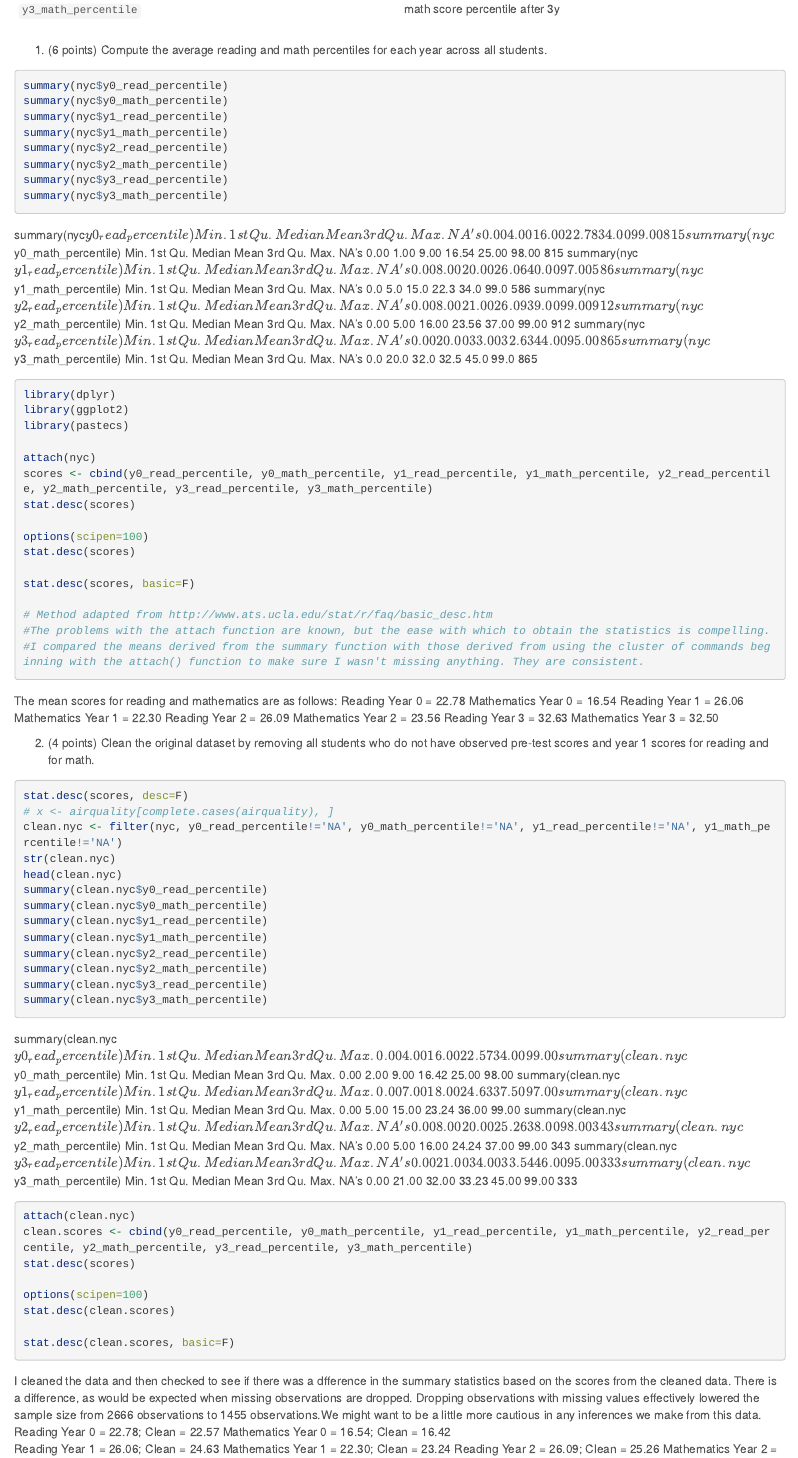
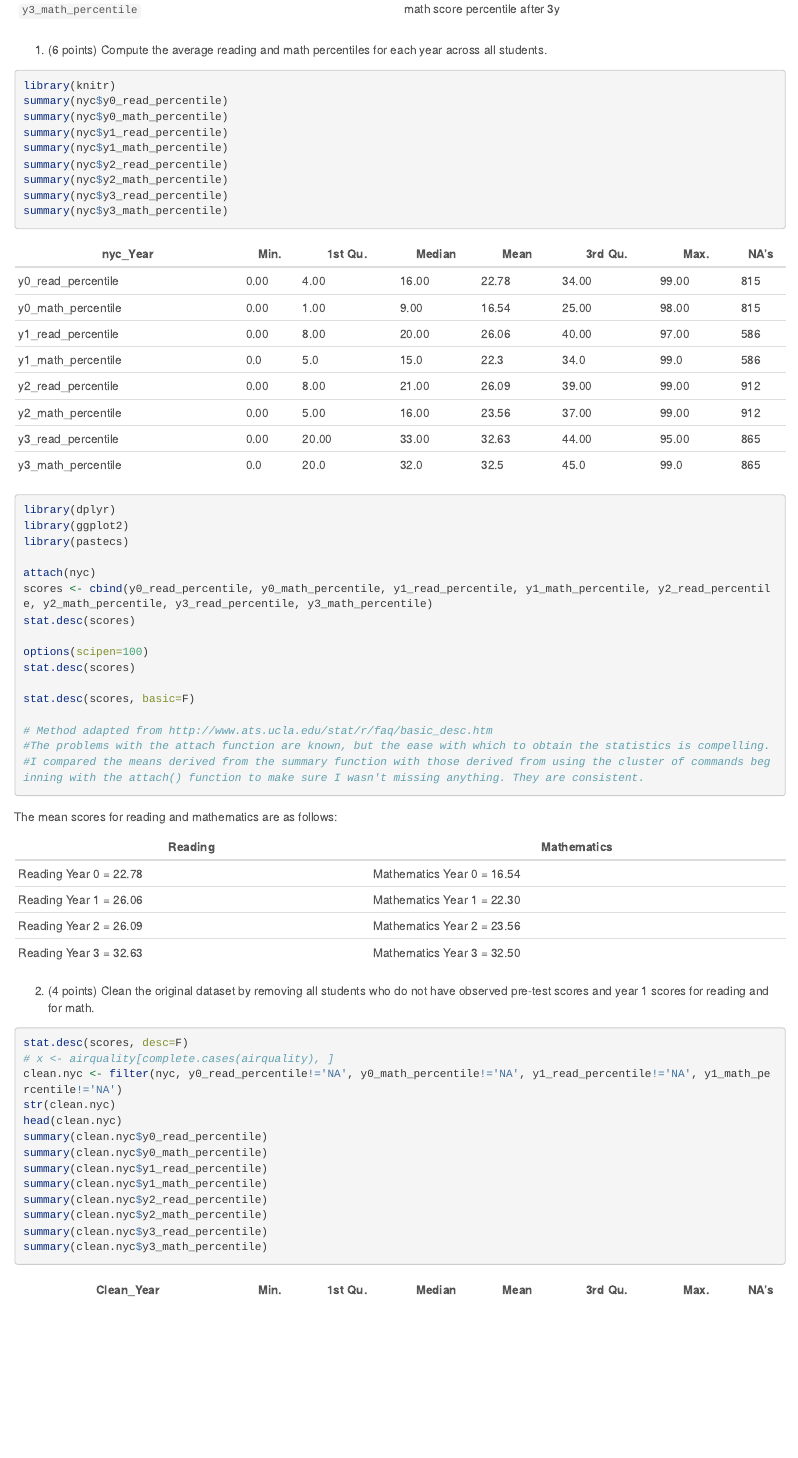
Before and after one commit to vcoxon/Midterm, an R Markdown document (Midterm_Fall2015_VCoxon.Rmd): the page in a window 1100 px wide, from 1760 px down. Rendered offline with R 4.5, knitr and Pandoc, with nearby package versions; the code chunks are not run, so their results and figures are left out; long lines of code are wrapped.

Commit message:
Fifth Commit

````diff
--- a/Midterm_Fall2015_VCoxon.Rmd
+++ b/Midterm_Fall2015_VCoxon.Rmd
@@ -84,6 +84,7 @@ Most of the variables you need should be pretty self explanatory:
 1. (6 points) Compute the average reading and math percentiles for each year across all students.
 
 ```{r}
+library(knitr)
 summary(nyc$y0_read_percentile)
 summary(nyc$y0_math_percentile)
 summary(nyc$y1_read_percentile)
@@ -93,30 +94,17 @@ summary(nyc$y2_math_percentile)
 summary(nyc$y3_read_percentile)
 summary(nyc$y3_math_percentile)
 ```
-summary(nyc$y0_read_percentile)
-   Min. 1st Qu.  Median    Mean 3rd Qu.    Max.    NA's
-   0.00    4.00   16.00   22.78   34.00   99.00     815
-summary(nyc$y0_math_percentile)
-   Min. 1st Qu.  Median    Mean 3rd Qu.    Max.    NA's
-   0.00    1.00    9.00   16.54   25.00   98.00     815
-summary(nyc$y1_read_percentile)
-   Min. 1st Qu.  Median    Mean 3rd Qu.    Max.    NA's
-   0.00    8.00   20.00   26.06   40.00   97.00     586
-summary(nyc$y1_math_percentile)
-   Min. 1st Qu.  Median    Mean 3rd Qu.    Max.    NA's
-    0.0     5.0    15.0    22.3    34.0    99.0     586
-summary(nyc$y2_read_percentile)
-   Min. 1st Qu.  Median    Mean 3rd Qu.    Max.    NA's
-   0.00    8.00   21.00   26.09   39.00   99.00     912
-summary(nyc$y2_math_percentile)
-   Min. 1st Qu.  Median    Mean 3rd Qu.    Max.    NA's
-   0.00    5.00   16.00   23.56   37.00   99.00     912
-summary(nyc$y3_read_percentile)
-   Min. 1st Qu.  Median    Mean 3rd Qu.    Max.    NA's
-   0.00   20.00   33.00   32.63   44.00   95.00     865
-summary(nyc$y3_math_percentile)
-   Min. 1st Qu.  Median    Mean 3rd Qu.    Max.    NA's
-    0.0    20.0    32.0    32.5    45.0    99.0     865
+
+nyc_Year           |Min. | 1st Qu.|Median | Mean  |3rd Qu. | Max.  | NA's
+ ------------------|-----|--------|-------|-------|--------|-------|----
+y0_read_percentile |0.00 | 4.00   |16.00  | 22.78 | 34.00  | 99.00 | 815
+y0_math_percentile |0.00 | 1.00   |9.00   | 16.54 | 25.00  | 98.00 | 815
+y1_read_percentile |0.00 | 8.00   |20.00  | 26.06 | 40.00  | 97.00 | 586
+y1_math_percentile |0.0  | 5.0    |15.0   | 22.3  | 34.0   | 99.0  | 586
+y2_read_percentile |0.00 | 8.00   |21.00  | 26.09 | 39.00  | 99.00 | 912
+y2_math_percentile |0.00 | 5.00   |16.00  | 23.56 | 37.00  | 99.00 | 912
+y3_read_percentile |0.00 | 20.00  |33.00  | 32.63 | 44.00  | 95.00 | 865
+y3_math_percentile |0.0  |20.0    |32.0   | 32.5  | 45.0   | 99.0  | 865
 
 ```{r}
 library(dplyr)
@@ -137,10 +125,13 @@ stat.desc(scores, basic=F)
 #I compared the means derived from the summary function with those derived from using the cluster of commands beginning with the attach() function to make sure I wasn't missing anything. They are consistent.
 ```
 The mean scores for reading and mathematics are as follows:
-Reading Year 0 = 22.78          Mathematics Year 0 = 16.54
-Reading Year 1 = 26.06          Mathematics Year 1 = 22.30
-Reading Year 2 = 26.09          Mathematics Year 2 = 23.56
-Reading Year 3 = 32.63          Mathematics Year 3 = 32.50
+
+Reading                   |      Mathematics
+--------------------------|----------------------------------
+Reading Year 0 = 22.78    |      Mathematics Year 0 = 16.54
+Reading Year 1 = 26.06    |      Mathematics Year 1 = 22.30
+Reading Year 2 = 26.09    |      Mathematics Year 2 = 23.56
+Reading Year 3 = 32.63    |      Mathematics Year 3 = 32.50
 
 2. (4 points) Clean the original dataset by removing all students who do not have observed pre-test scores and year 1 scores for reading and for math.
 
@@ -159,27 +150,4 @@ summary(clean.nyc$y2_math_percentile)
 summary(clean.nyc$y3_read_percentile)
 summary(clean.nyc$y3_math_percentile)
 ```
-summary(clean.nyc$y0_read_percentile)
-   Min. 1st Qu.  Median    Mean 3rd Qu.    Max.
-   0.00    4.00   16.00   22.57   34.00   99.00
-summary(clean.nyc$y0_math_percentile)
-   Min. 1st Qu.  Median    Mean 3rd Qu.    Max.
-   0.00    2.00    9.00   16.42   25.00   98.00
-summary(clean.nyc$y1_read_percentile)
-   Min. 1st Qu.  Median    Mean 3rd Qu.    Max.
-   0.00    7.00   18.00   24.63   37.50   97.00
-summary(clean.nyc$y1_math_percentile)
-   Min. 1st Qu.  Median    Mean 3rd Qu.    Max.
-   0.00    5.00   15.00   23.24   36.00   99.00
-summary(clean.nyc$y2_read_percentile)
-   Min. 1st Qu.  Median    Mean 3rd Qu.    Max.    NA's
-   0.00    8.00   20.00   25.26   38.00   98.00     343
-summary(clean.nyc$y2_math_percentile)
-   Min. 1st Qu.  Median    Mean 3rd Qu.    Max.    NA's
-   0.00    5.00   16.00   24.24   37.00   99.00     343
-summary(clean.nyc$y3_read_percentile)
-   Min. 1st Qu.  Median    Mean 3rd Qu.    Max.    NA's
-   0.00   21.00   34.00   33.54   46.00   95.00     333
-summary(clean.nyc$y3_math_percentile)
-   Min. 1st Qu.  Median    Mean 3rd Qu.    Max.    NA's
-   0.00   21.00   32.00   33.23   45.00   99.00     333
+Clean_Year         |Min. | 1st Qu.|Median | Mean  |3rd Qu. | Max.  | NA's
````
Also changed, not shown: Midterm_Fall2015_VCoxon.html (added), Midterm_Fall2015_VCoxon.Rmd (10 more changed lines).
